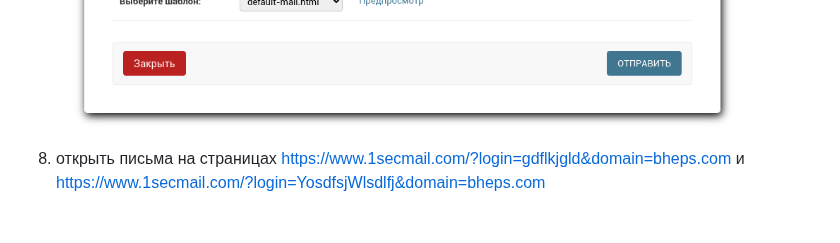
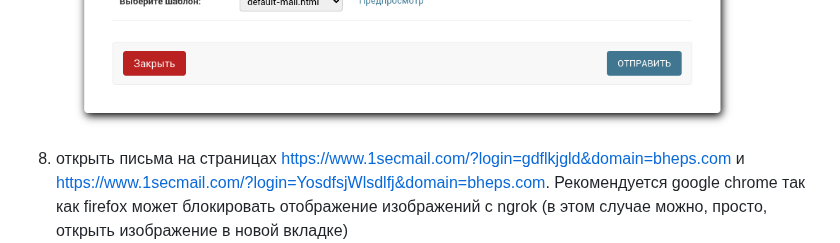
Before and after one commit to DeoTalix/Nebula, a Markdown page: README.md, the part around the change. GitHub-like rendering; blank space fills up the shorter version.

```diff
--- a/README.md
+++ b/README.md
@@ -151,7 +151,7 @@ classDiagram
 1. создать новые сообщения на странице http://127.0.0.1:8000/admin/app/person/ (кнопка "Отправить сообщение" рядом с кнопкой "добавить пользователя")
     ![](screenshots/Screenshot%20from%202023-02-04%2007-39-56.png)
     ![](screenshots/Screenshot%20from%202023-02-04%2007-41-20.png)
-1. открыть письма на страницах https://www.1secmail.com/?login=gdflkjgld&domain=bheps.com и https://www.1secmail.com/?login=YosdfsjWlsdlfj&domain=bheps.com
+1. открыть письма на страницах https://www.1secmail.com/?login=gdflkjgld&domain=bheps.com и https://www.1secmail.com/?login=YosdfsjWlsdlfj&domain=bheps.com. Рекомендуется google chrome так как firefox может блокировать отображение изображений с ngrok (в этом случае можно, просто, открыть изображение в новой вкладке)
     ![](screenshots/Screenshot%20from%202023-02-04%2007-45-14.png)
     ![](screenshots/Screenshot%20from%202023-02-04%2007-45-33.png)
 1. открыть первое письмо на странице http://127.0.0.1:8000/admin/app/message/ или трекер на странице http://127.0.0.1:8000/admin/app/emailstatus/
```
